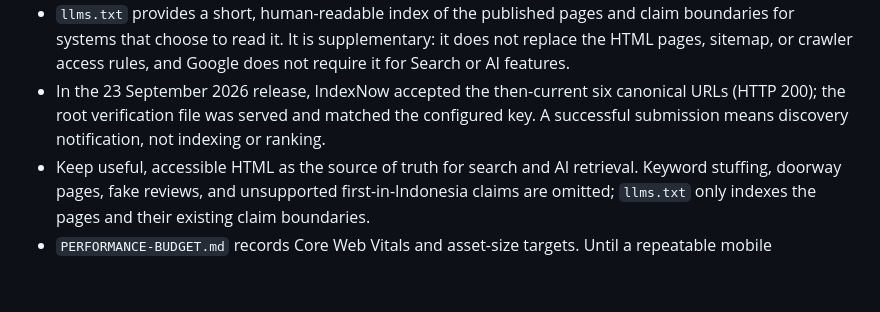
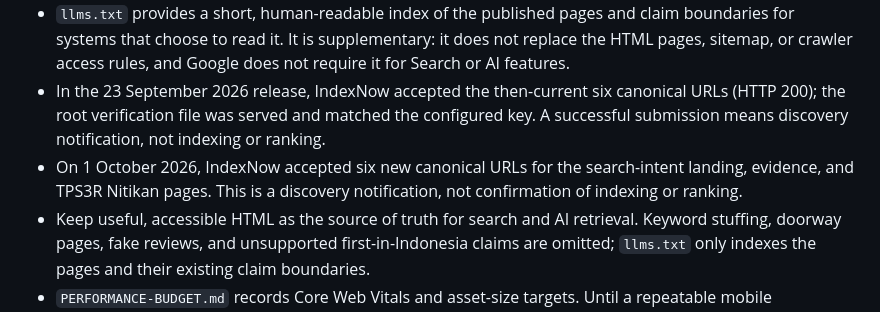
Before and after one commit to temamumtaza/pyronex, a Markdown page: SEO-PLAN.md, the part around the change. GitHub-like rendering; blank space fills up the shorter version.

Commit message:
Record IndexNow discovery submission

```diff
--- a/SEO-PLAN.md
+++ b/SEO-PLAN.md
@@ -31,6 +31,7 @@ Google/Bing volumes, trends, paid auction competition, and query-level rankings
 - `robots.txt` allows Googlebot, Bingbot, OAI-SearchBot, ChatGPT-User, Claude-SearchBot, Claude-User, GPTBot, ClaudeBot, Google-Extended, PerplexityBot, and Perplexity-User. The user explicitly authorized training crawlers. Search and training crawler controls remain separate where the platform defines them separately.
 - `llms.txt` provides a short, human-readable index of the published pages and claim boundaries for systems that choose to read it. It is supplementary: it does not replace the HTML pages, sitemap, or crawler access rules, and Google does not require it for Search or AI features.
 - In the 23 September 2026 release, IndexNow accepted the then-current six canonical URLs (HTTP 200); the root verification file was served and matched the configured key. A successful submission means discovery notification, not indexing or ranking.
+- On 1 October 2026, IndexNow accepted six new canonical URLs for the search-intent landing, evidence, and TPS3R Nitikan pages. This is a discovery notification, not confirmation of indexing or ranking.
 - Keep useful, accessible HTML as the source of truth for search and AI retrieval. Keyword stuffing, doorway pages, fake reviews, and unsupported first-in-Indonesia claims are omitted; `llms.txt` only indexes the pages and their existing claim boundaries.
 - `PERFORMANCE-BUDGET.md` records Core Web Vitals and asset-size targets. Until a repeatable mobile Lighthouse or PageSpeed run is stored, those values remain engineering targets rather than pass claims.
 
```
